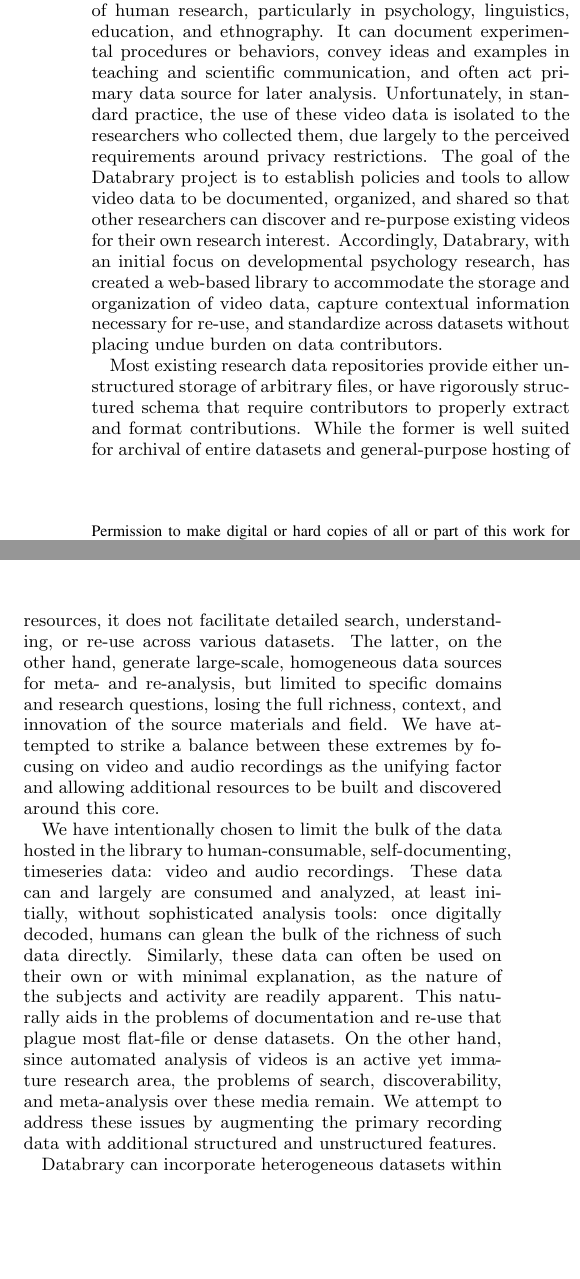
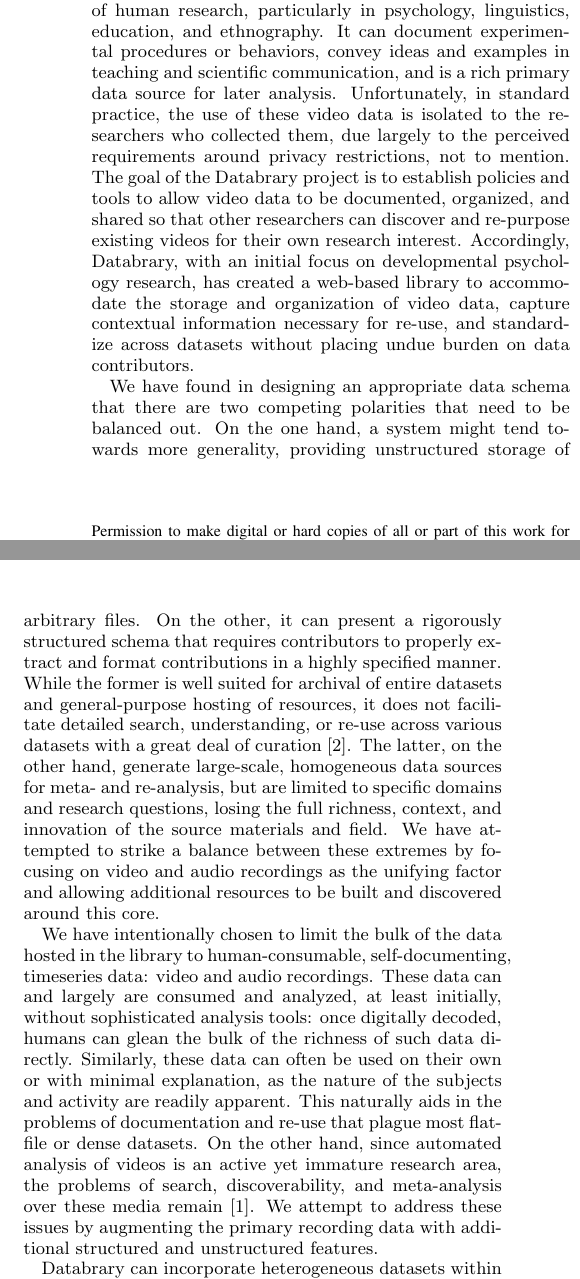
Before and after one commit to databrary/presentations, a LaTeX paper (jcdl-15/paper.tex): two parts of the columns of page 1 of 3, joined at a grey line, cut so that both start at the same text, the shorter picture padded with empty space. Compiled offline with pdfLaTeX.

Commit message:
add reference, edits

```diff
--- a/jcdl-15/paper.tex
+++ b/jcdl-15/paper.tex
@@ -51,16 +51,16 @@
 %%dg maybe break this part up into subsections: Content/Domain; Users; Design contraints; Approach (or something like that)
 
 Video and audio recordings play a key role in many areas of human research, particularly in psychology, linguistics, education, and ethnography.
-It can document experimental procedures or behaviors, convey ideas and examples in teaching and scientific communication, and often act primary data source for later analysis.
-Unfortunately, in standard practice, the use of these video data is isolated to the researchers who collected them, due largely to the perceived requirements around privacy restrictions.
+It can document experimental procedures or behaviors, convey ideas and examples in teaching and scientific communication, and is a rich primary data source for later analysis.
+Unfortunately, in standard practice, the use of these video data is isolated to the researchers who collected them, due largely to the perceived requirements around privacy restrictions, not to mention.
 The goal of the Databrary project is to establish policies and tools to allow video data to be documented, organized, and shared so that other researchers can discover and re-purpose existing videos for their own research interest.
 Accordingly, Databrary, with an initial focus on developmental psychology research, has created a web-based library to accommodate the storage and organization of video data, capture contextual information necessary for re-use, and standardize across datasets without placing undue burden on data contributors.
 
 % this is questionable...
-Most existing research data repositories provide either unstructured storage of arbitrary files, or have rigorously structured schema that require contributors to properly extract and format contributions.
-%%dg should pick examples to illustrate both sides of the spectrum (ICPSR - ???)
-While the former is well suited for archival of entire datasets and general-purpose hosting of resources, it does not facilitate detailed search, understanding, or re-use across various datasets.
-The latter, on the other hand, generate large-scale, homogeneous data sources for meta- and re-analysis, but limited to specific domains and research questions, losing the full richness, context, and innovation of the source materials and field.
+%%dg probably want to try a different approach to highlighting this dichotomy
+We have found in designing an appropriate data schema that there are two competing polarities that need to be balanced out. On the one hand, a system might tend towards more generality, providing unstructured storage of arbitrary files. On the other, it can present a rigorously structured schema that requires contributors to properly extract and format contributions in a highly specified manner.
+While the former is well suited for archival of entire datasets and general-purpose hosting of resources, it does not facilitate detailed search, understanding, or re-use across various datasets with a great deal of curation \cite{Peer_2012}.
+The latter, on the other hand, generate large-scale, homogeneous data sources for meta- and re-analysis, but are limited to specific domains and research questions, losing the full richness, context, and innovation of the source materials and field.
 We have attempted to strike a balance between these extremes by focusing on video and audio recordings as the unifying factor and allowing additional resources to be built and discovered around this core.
 
 %%dg perhaps better to frame below as the affordances and challenges of working with video data.
@@ -71,7 +71,7 @@
 Similarly, these data can often be used on their own or with minimal explanation, as the nature of the subjects and activity are readily apparent.
 This naturally aids in the problems of documentation and re-use that plague most flat-file or dense datasets.
 %Challenges
-On the other hand, since automated analysis of videos is an active yet immature research area, the problems of search, discoverability, and meta-analysis over these media remain.
+On the other hand, since automated analysis of videos is an active yet immature research area, the problems of search, discoverability, and meta-analysis over these media remain \cite{Albertson_2013}.
 We attempt to address these issues by augmenting the primary recording data with additional structured and unstructured features.
 %%dg probably need to make this section more cohesive, but the main gist is 1) We focus on video data, 2)video data has these inherent challenges. 3) At the same time there are already challenges involved in creating a research data repository, independant of the format of the data travels on. 4) This paper dicusses the challenges we have resolved and the challenges we have coming up.
 
```
Also changed, not shown: jcdl-15/paper.tex (1 more changed lines).
